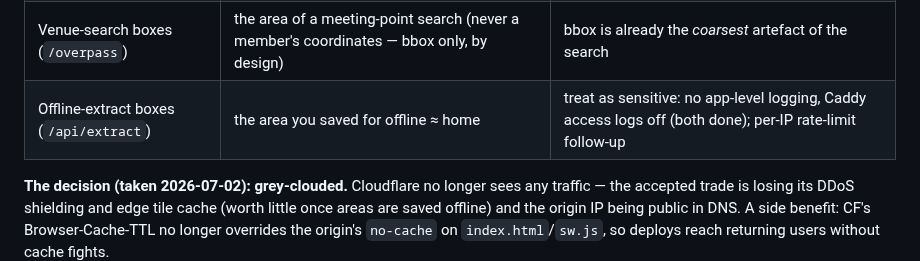
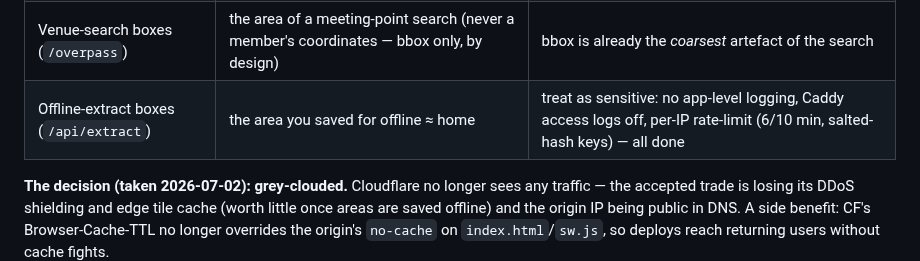
Before and after one commit to forgesworn/flock, a Markdown page: docs/PRIVACY.md, the part around the change. Rendered like a GitHub page.

Commit message:
docs: extract rate-limit is shipped, not a follow-up

```diff
--- a/docs/PRIVACY.md
+++ b/docs/PRIVACY.md
@@ -89,7 +89,7 @@ table below records what the *host* can see — one hop, ours, with access logs
 | Your **IP** + tile viewports | the neighbourhoods you look at ≈ where you live/go | offline/vector basemap: a saved area pans with **zero** tile traffic (default from Slice 10) |
 | Place-name searches (`/nominatim`) | addresses you type | same-origin proxy already hides you from OSM; searches are user-initiated and rare |
 | Venue-search boxes (`/overpass`) | the area of a meeting-point search (never a member's coordinates — bbox only, by design) | bbox is already the *coarsest* artefact of the search |
-| Offline-extract boxes (`/api/extract`) | the area you saved for offline ≈ home | treat as sensitive: no app-level logging, Caddy access logs off (both done); per-IP rate-limit follow-up |
+| Offline-extract boxes (`/api/extract`) | the area you saved for offline ≈ home | treat as sensitive: no app-level logging, Caddy access logs off, per-IP rate-limit (6/10 min, salted-hash keys) — all done |
 
 **The decision (taken 2026-07-02): grey-clouded.** Cloudflare no longer sees any
 traffic — the accepted trade is losing its DDoS shielding and edge tile cache (worth
```
